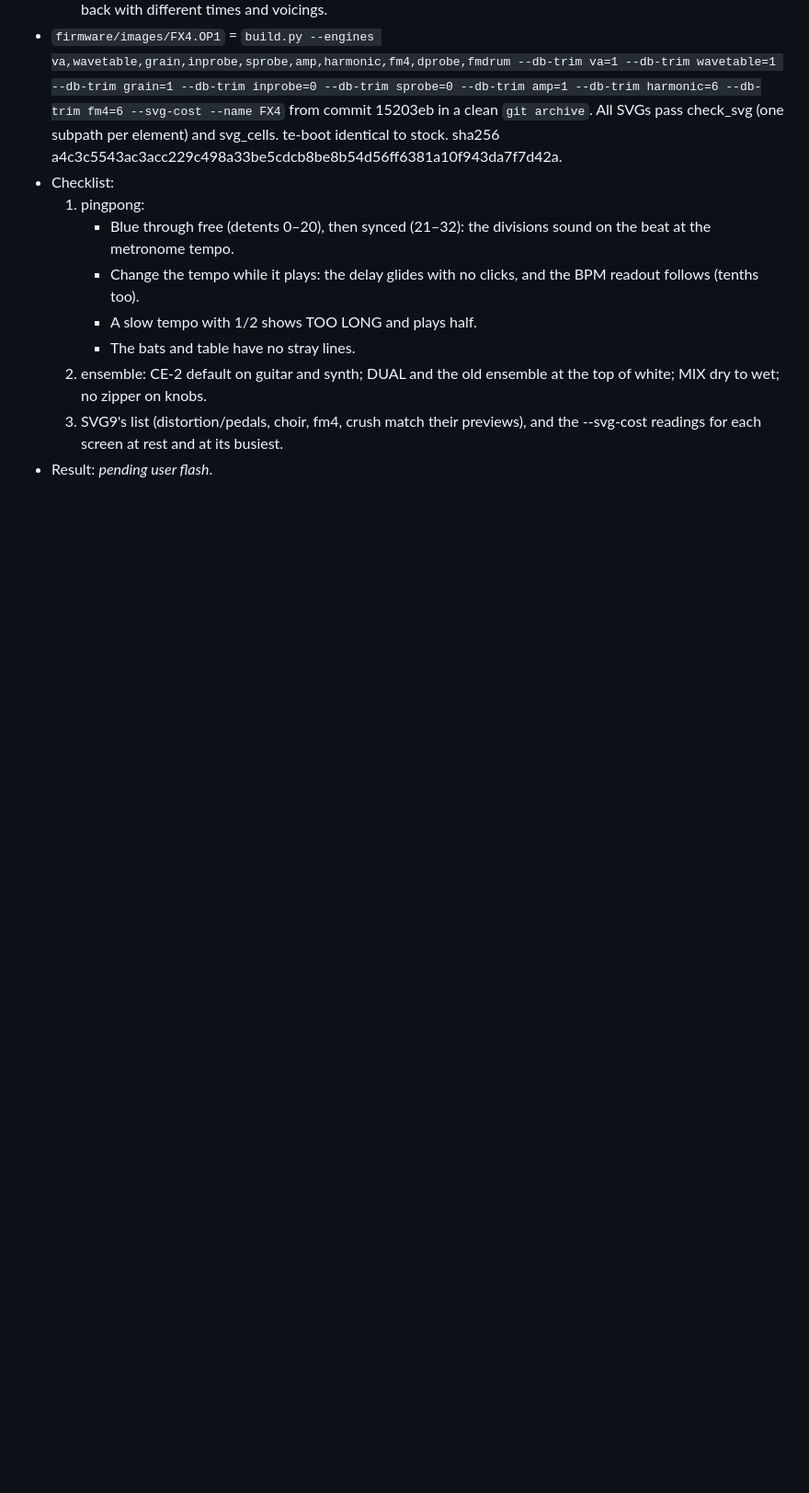
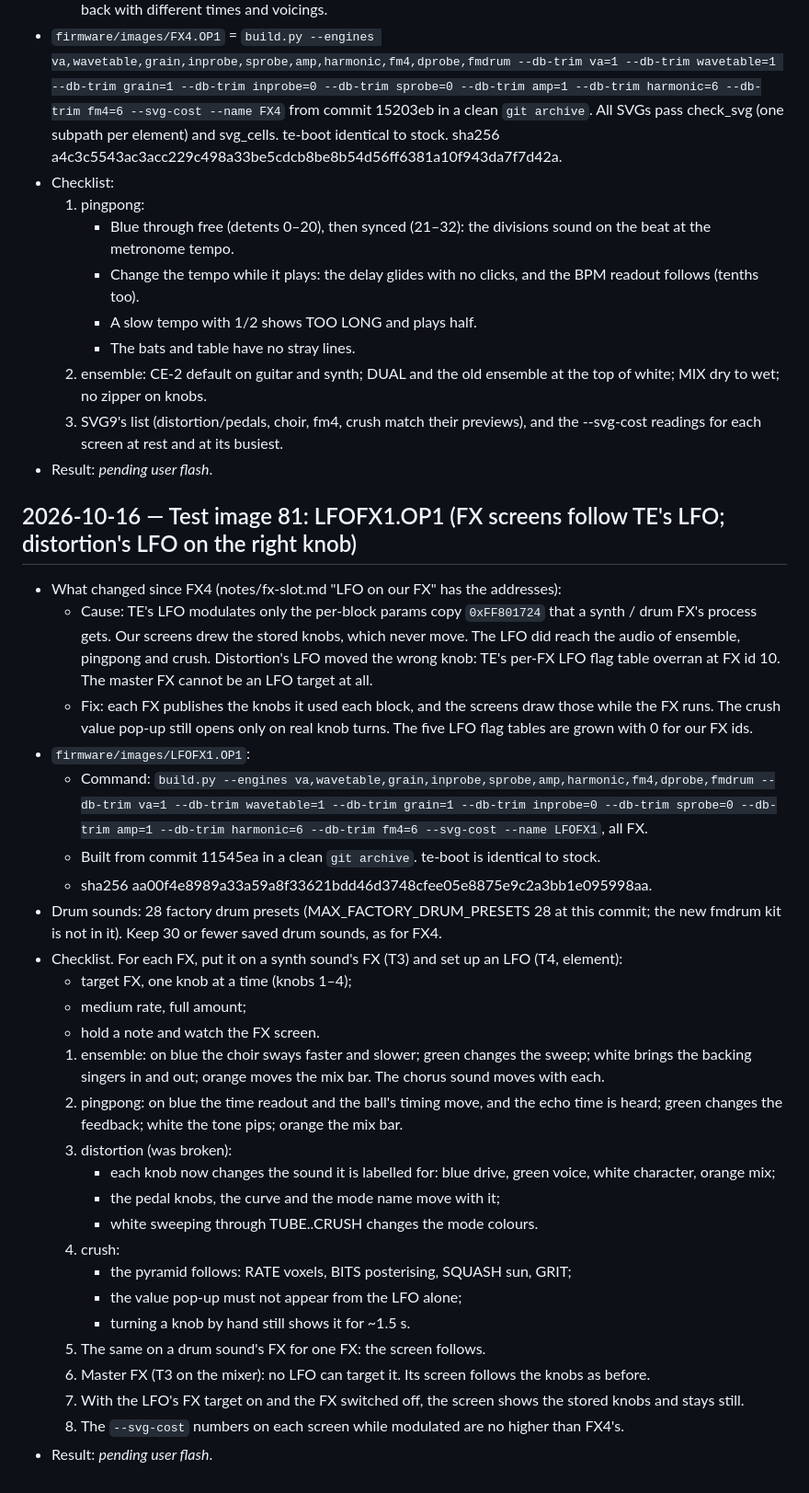
Before and after one commit to wsbuck/op1-overdub, a Markdown page: notes/LOG.md, the part around the change. Shown at 92% size. Rendered like a GitHub page; blank space fills up the shorter version.

Commit message:
LOG: test image 81 LFOFX1 (FX screens follow TE's LFO, distortion LFO knob fix)

```diff
--- a/notes/LOG.md
+++ b/notes/LOG.md
@@ -1370,3 +1370,41 @@
   3. SVG9's list (distortion/pedals, choir, fm4, crush match their previews), and the --svg-cost readings for each
      screen at rest and at its busiest.
 - Result: _pending user flash_.
+
+## 2026-10-16 — Test image 81: LFOFX1.OP1 (FX screens follow TE's LFO; distortion's LFO on the right knob)
+- What changed since FX4 (notes/fx-slot.md "LFO on our FX" has the addresses):
+  - Cause: TE's LFO modulates only the per-block params copy `0xFF801724` that a synth / drum FX's process gets.
+    Our screens drew the stored knobs, which never move. The LFO did reach the audio of ensemble, pingpong and
+    crush. Distortion's LFO moved the wrong knob: TE's per-FX LFO flag table overran at FX id 10. The master FX
+    cannot be an LFO target at all.
+  - Fix: each FX publishes the knobs it used each block, and the screens draw those while the FX runs. The crush
+    value pop-up still opens only on real knob turns. The five LFO flag tables are grown with 0 for our FX ids.
+- `firmware/images/LFOFX1.OP1`:
+  - Command: `build.py --engines va,wavetable,grain,inprobe,sprobe,amp,harmonic,fm4,dprobe,fmdrum
+    --db-trim va=1 --db-trim wavetable=1 --db-trim grain=1 --db-trim inprobe=0 --db-trim sprobe=0 --db-trim amp=1
+    --db-trim harmonic=6 --db-trim fm4=6 --svg-cost --name LFOFX1`, all FX.
+  - Built from commit 11545ea in a clean `git archive`. te-boot is identical to stock.
+  - sha256 aa00f4e8989a33a59a8f33621bdd46d3748cfee05e8875e9c2a3bb1e095998aa.
+- Drum sounds: 28 factory drum presets (MAX_FACTORY_DRUM_PRESETS 28 at this commit; the new fmdrum kit is not in
+  it). Keep 30 or fewer saved drum sounds, as for FX4.
+- Checklist. For each FX, put it on a synth sound's FX (T3) and set up an LFO (T4, element):
+  - target FX, one knob at a time (knobs 1–4);
+  - medium rate, full amount;
+  - hold a note and watch the FX screen.
+  1. ensemble: on blue the choir sways faster and slower; green changes the sweep; white brings the backing
+     singers in and out; orange moves the mix bar. The chorus sound moves with each.
+  2. pingpong: on blue the time readout and the ball's timing move, and the echo time is heard; green changes the
+     feedback; white the tone pips; orange the mix bar.
+  3. distortion (was broken):
+     - each knob now changes the sound it is labelled for: blue drive, green voice, white character, orange mix;
+     - the pedal knobs, the curve and the mode name move with it;
+     - white sweeping through TUBE..CRUSH changes the mode colours.
+  4. crush:
+     - the pyramid follows: RATE voxels, BITS posterising, SQUASH sun, GRIT;
+     - the value pop-up must not appear from the LFO alone;
+     - turning a knob by hand still shows it for ~1.5 s.
+  5. The same on a drum sound's FX for one FX: the screen follows.
+  6. Master FX (T3 on the mixer): no LFO can target it. Its screen follows the knobs as before.
+  7. With the LFO's FX target on and the FX switched off, the screen shows the stored knobs and stays still.
+  8. The `--svg-cost` numbers on each screen while modulated are no higher than FX4's.
+- Result: _pending user flash_.
```
